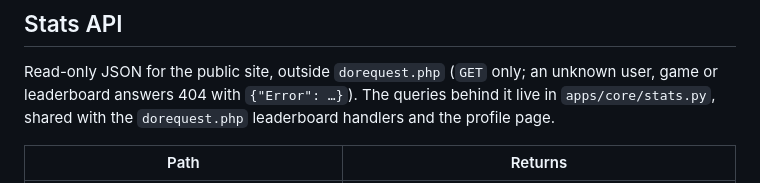
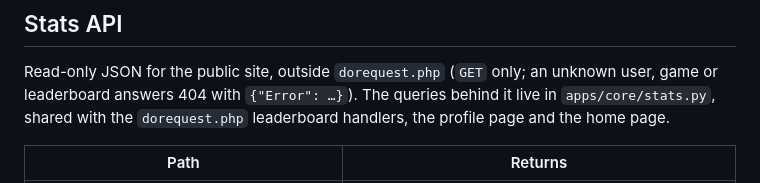
Before and after one commit to Gabriel-TwoBits/RetroPlatinas, a Markdown page: README.md, the part around the change. Drawn GitHub-style.

Commit message:
docs: describe the real home data

```diff
--- a/README.md
+++ b/README.md
@@ -109,7 +109,7 @@ answers 404 whenever `DEBUG` is off.
 
 Read-only JSON for the public site, outside `dorequest.php` (`GET` only; an unknown user, game or
 leaderboard answers 404 with `{"Error": …}`). The queries behind it live in `apps/core/stats.py`,
-shared with the `dorequest.php` leaderboard handlers and the profile page.
+shared with the `dorequest.php` leaderboard handlers, the profile page and the home page.
 
 | Path | Returns |
 | --- | --- |
```
Also changed, not shown: DESIGN.md (+20 -12 lines).
